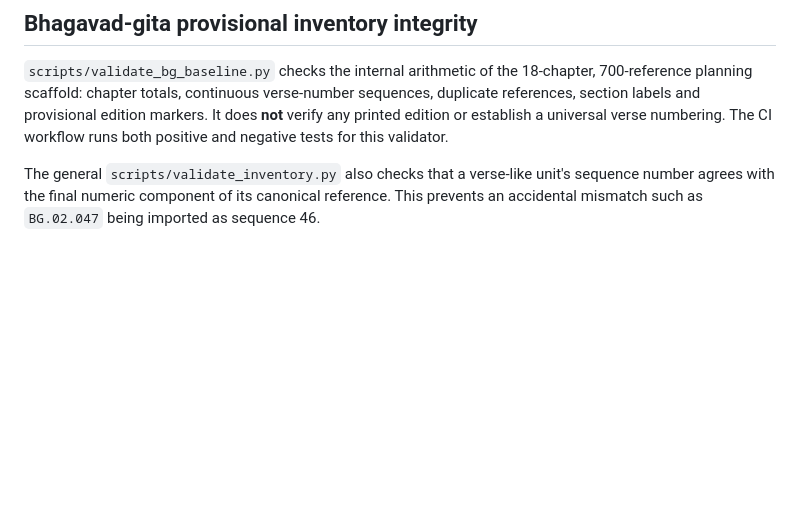
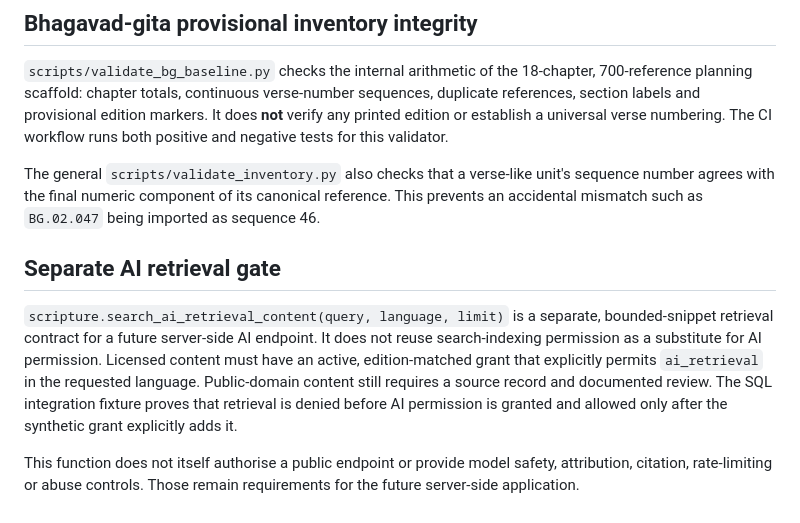
Before and after one commit to ramanparikar/raman-parkar, a Markdown page: tabhai_prabhu_schema_pack/README.md, the part around the change. Rendered like a GitHub page; blank space fills up the shorter version.

Commit message:
Document independent AI retrieval rights enforcement

```diff
--- a/tabhai_prabhu_schema_pack/README.md
+++ b/tabhai_prabhu_schema_pack/README.md
@@ -158,3 +158,17 @@ runs both positive and negative tests for this validator.
 The general `scripts/validate_inventory.py` also checks that a verse-like unit's
 sequence number agrees with the final numeric component of its canonical reference.
 This prevents an accidental mismatch such as `BG.02.047` being imported as sequence 46.
+
+## Separate AI retrieval gate
+
+`scripture.search_ai_retrieval_content(query, language, limit)` is a separate,
+bounded-snippet retrieval contract for a future server-side AI endpoint. It does not
+reuse search-indexing permission as a substitute for AI permission. Licensed content
+must have an active, edition-matched grant that explicitly permits `ai_retrieval`
+in the requested language. Public-domain content still requires a source record and
+documented review. The SQL integration fixture proves that retrieval is denied before
+AI permission is granted and allowed only after the synthetic grant explicitly adds it.
+
+This function does not itself authorise a public endpoint or provide model safety,
+attribution, citation, rate-limiting or abuse controls. Those remain requirements for
+the future server-side application.
```
